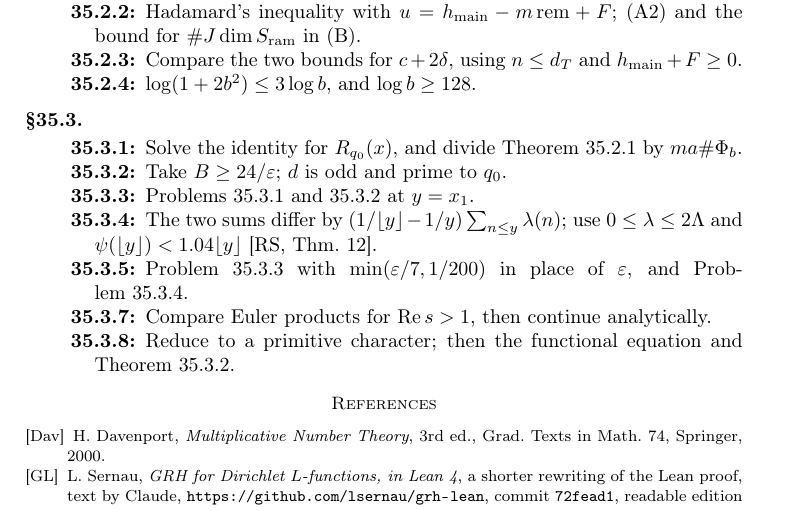
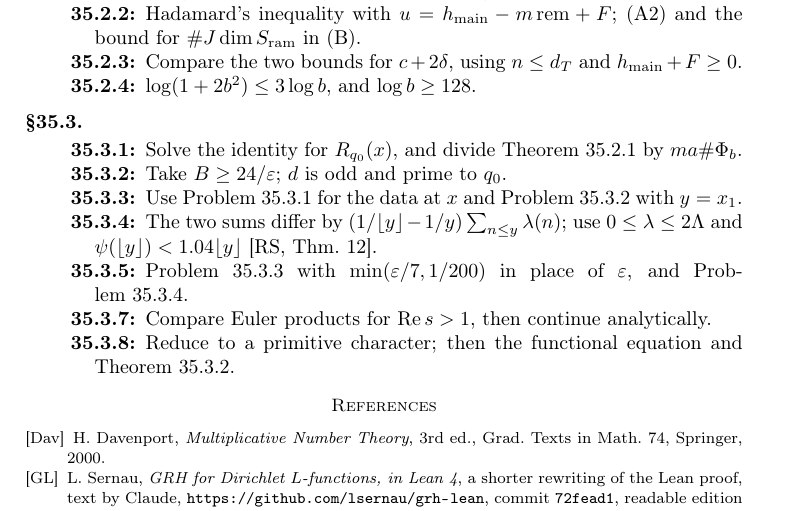
Before and after one commit to ultronozm/grh-workbook, a LaTeX paper (20261126T031100--theorem-c-and-the-main-inequality__workbook.tex): part of page 4 of 4, cut so that both start at the same text. Compiled offline with pdfLaTeX.

Commit message:
The main inequality: clarify a hint after audit round 2 (CLEAN)

```diff
--- a/20261126T031100--theorem-c-and-the-main-inequality__workbook.tex
+++ b/20261126T031100--theorem-c-and-the-main-inequality__workbook.tex
@@ -195,7 +195,7 @@ Theorem~\ref{thm:grh} is the half-plane form of the generalized Riemann hypothes
 \begin{description}
 \item[\ref{pr:Rx}] Solve the identity for \(R_{q_0}(x)\), and divide Theorem~\ref{thm:main} by \(ma\#\Phi_b\).
 \item[\ref{pr:PNT}] Take \(B \ge 24/\varepsilon\); \(d\) is odd and prime to \(q_0\).
-\item[\ref{pr:integers}] Problems~\ref{pr:Rx} and~\ref{pr:PNT} at \(y = x_1\).
+\item[\ref{pr:integers}] Use Problem~\ref{pr:Rx} for the data at \(x\) and Problem~\ref{pr:PNT} with \(y = x_1\).
 \item[\ref{pr:floor}] The two sums differ by \((1/\lfloor y \rfloor - 1/y)\sum_{n \le y}\lambda(n)\); use \(0 \le \lambda \le 2\Lambda\) and \(\psi(\lfloor y \rfloor) < 1.04\lfloor y \rfloor\) \cite[Thm.~12]{RS}.
 \item[\ref{pr:reals}] Problem~\ref{pr:integers} with \(\min(\varepsilon/7, 1/200)\) in place of \(\varepsilon\), and Problem~\ref{pr:floor}.
 \item[\ref{pr:induced}] Compare Euler products for \(\operatorname{Re} s > 1\), then continue analytically.
```
